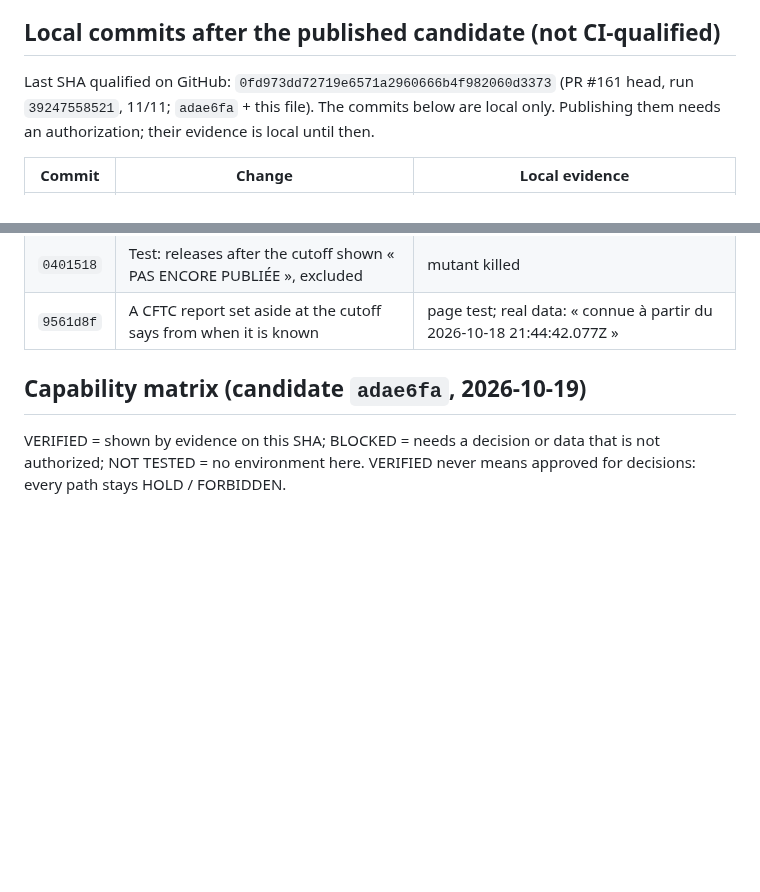
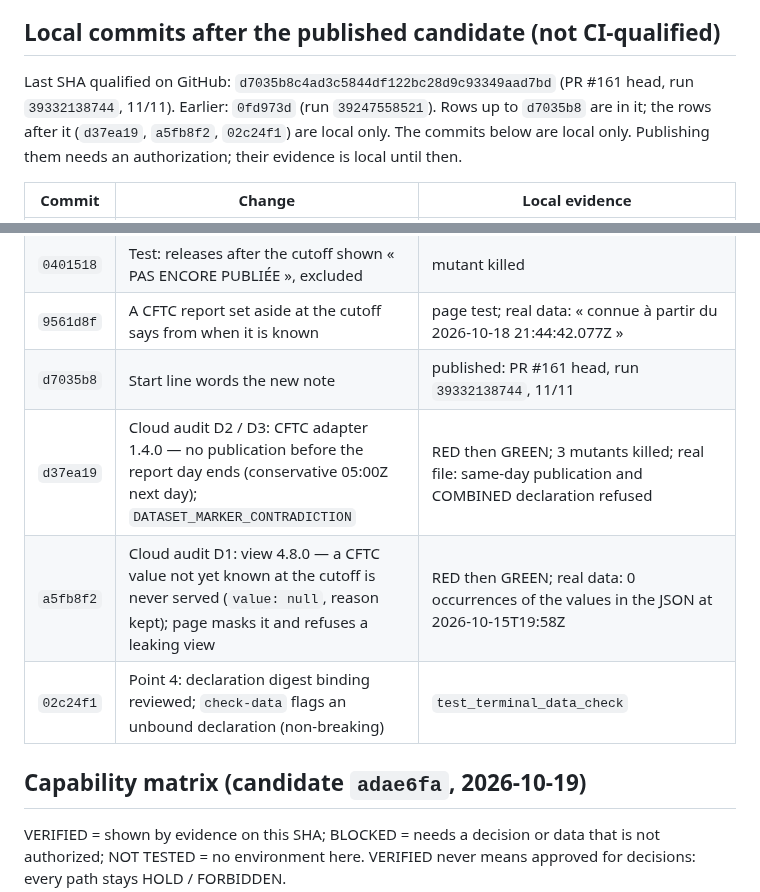
Before and after one commit to enzolivemater-jpg/Alpha-xau, a Markdown page: docs/XAU_V2_RC_OFFLINE_QUALIFICATION.md, 2 parts joined by grey strips. GitHub-like rendering; blank space fills up the shorter version.

Commit message:
docs(rc): GitHub-qualified head d7035b8; cloud audit D1–D3 and digest review as local commits
Co-Authored-By: Claude Opus 5.5 <noreply@anthropic.com>

```diff
--- a/docs/XAU_V2_RC_OFFLINE_QUALIFICATION.md
+++ b/docs/XAU_V2_RC_OFFLINE_QUALIFICATION.md
@@ -115,8 +115,9 @@ broker and trading.
 
 ## Local commits after the published candidate (not CI-qualified)
 
-Last SHA qualified on GitHub: `0fd973dd72719e6571a2960666b4f982060d3373` (PR #161 head,
-run `39247558521`, 11/11; `adae6fa` + this file). The commits below are local only. Publishing
+Last SHA qualified on GitHub: `d7035b8c4ad3c5844df122bc28d9c93349aad7bd` (PR #161 head,
+run `39332138744`, 11/11). Earlier: `0fd973d` (run `39247558521`). Rows up to `d7035b8` are in it;
+the rows after it (`d37ea19`, `a5fb8f2`, `02c24f1`) are local only. The commits below are local only. Publishing
 them needs an authorization; their evidence is local until then.
 
 | Commit | Change | Local evidence |
@@ -132,6 +133,10 @@ them needs an authorization; their evidence is local until then.
 | `0a879a8` | `terminal:check-data` names the market fields each source never holds | real captures: bid, ask, dxy absent |
 | `0401518` | Test: releases after the cutoff shown « PAS ENCORE PUBLIÉE », excluded | mutant killed |
 | `9561d8f` | A CFTC report set aside at the cutoff says from when it is known | page test; real data: « connue à partir du 2026-10-18 21:44:42.077Z » |
+| `d7035b8` | Start line words the new note | published: PR #161 head, run `39332138744`, 11/11 |
+| `d37ea19` | Cloud audit D2 / D3: CFTC adapter 1.4.0 — no publication before the report day ends (conservative 05:00Z next day); `DATASET_MARKER_CONTRADICTION` | RED then GREEN; 3 mutants killed; real file: same-day publication and COMBINED declaration refused |
+| `a5fb8f2` | Cloud audit D1: view 4.8.0 — a CFTC value not yet known at the cutoff is never served (`value: null`, reason kept); page masks it and refuses a leaking view | RED then GREEN; real data: 0 occurrences of the values in the JSON at 2026-10-15T19:58Z |
+| `02c24f1` | Point 4: declaration digest binding reviewed; `check-data` flags an unbound declaration (non-breaking) | `test_terminal_data_check` |
 
 ## Capability matrix (candidate `adae6fa`, 2026-10-19)
 
```
